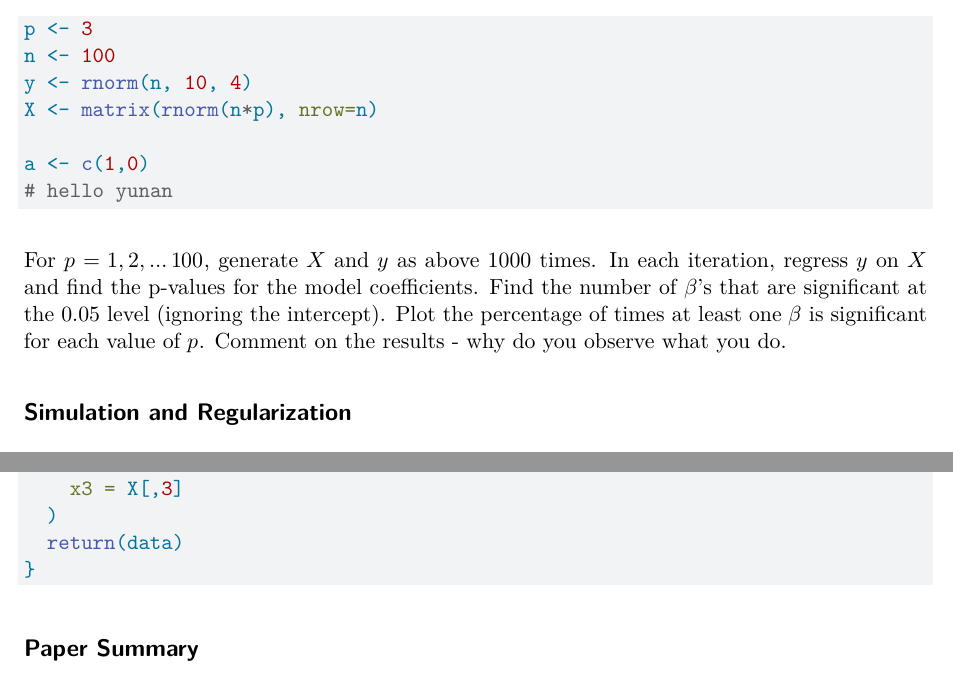
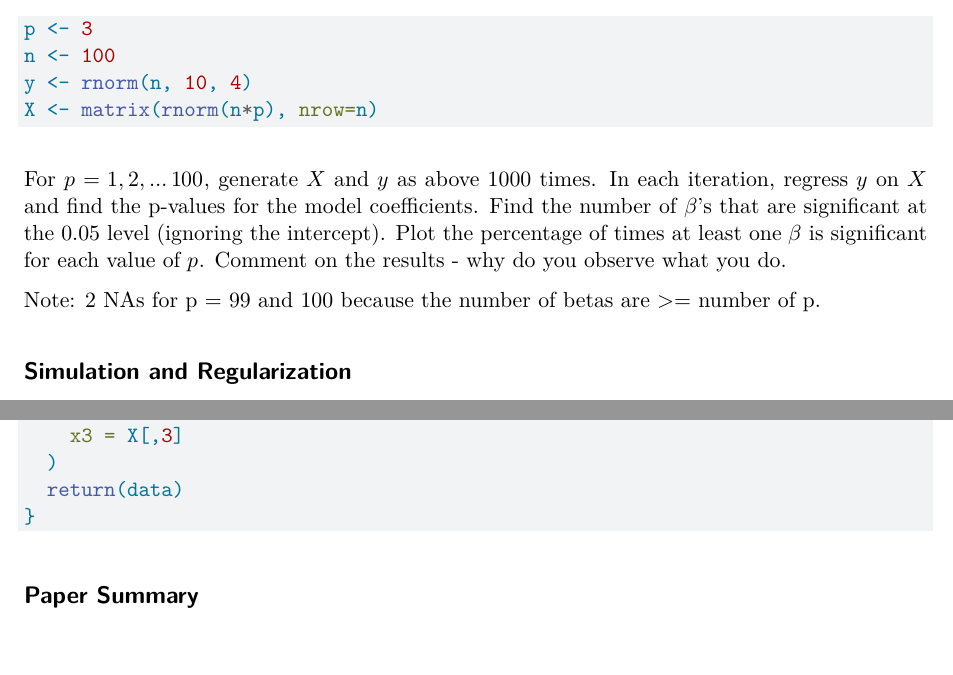
Before and after one commit to yunan2001/PHP-2550-WS, a Quarto document (WS9/worksheet9.qmd): two parts of pages 1 and 2 of 3, joined at a grey line, cut so that both start at the same text. Rendered offline with R 4.5, knitr and Pandoc in place of Quarto, then LaTeX, with nearby package versions; code that draws random numbers runs with fixed seeds of ours.

Commit message:
Update worksheet9.qmd

````diff
--- a/WS9/worksheet9.qmd
+++ b/WS9/worksheet9.qmd
@@ -14,13 +14,11 @@ p <- 3
 n <- 100
 y <- rnorm(n, 10, 4)
 X <- matrix(rnorm(n*p), nrow=n)
-
-a <- c(1,0)
-# hello yunan
-
 ```
 
 For $p = 1, 2, \ldots 100$, generate $X$ and $y$ as above 1000 times. In each iteration, regress $y$ on $X$ and find the p-values for the model coefficients. Find the number of $\beta$'s that are significant at the 0.05 level (ignoring the intercept). Plot the percentage of times at least one $\beta$ is significant for each value of $p$. Comment on the results - why do you observe what you do.
+
+Note: 2 NAs for p = 99 and 100 because the number of betas are \>= number of p.
 
 ## Simulation and Regularization
 
````
